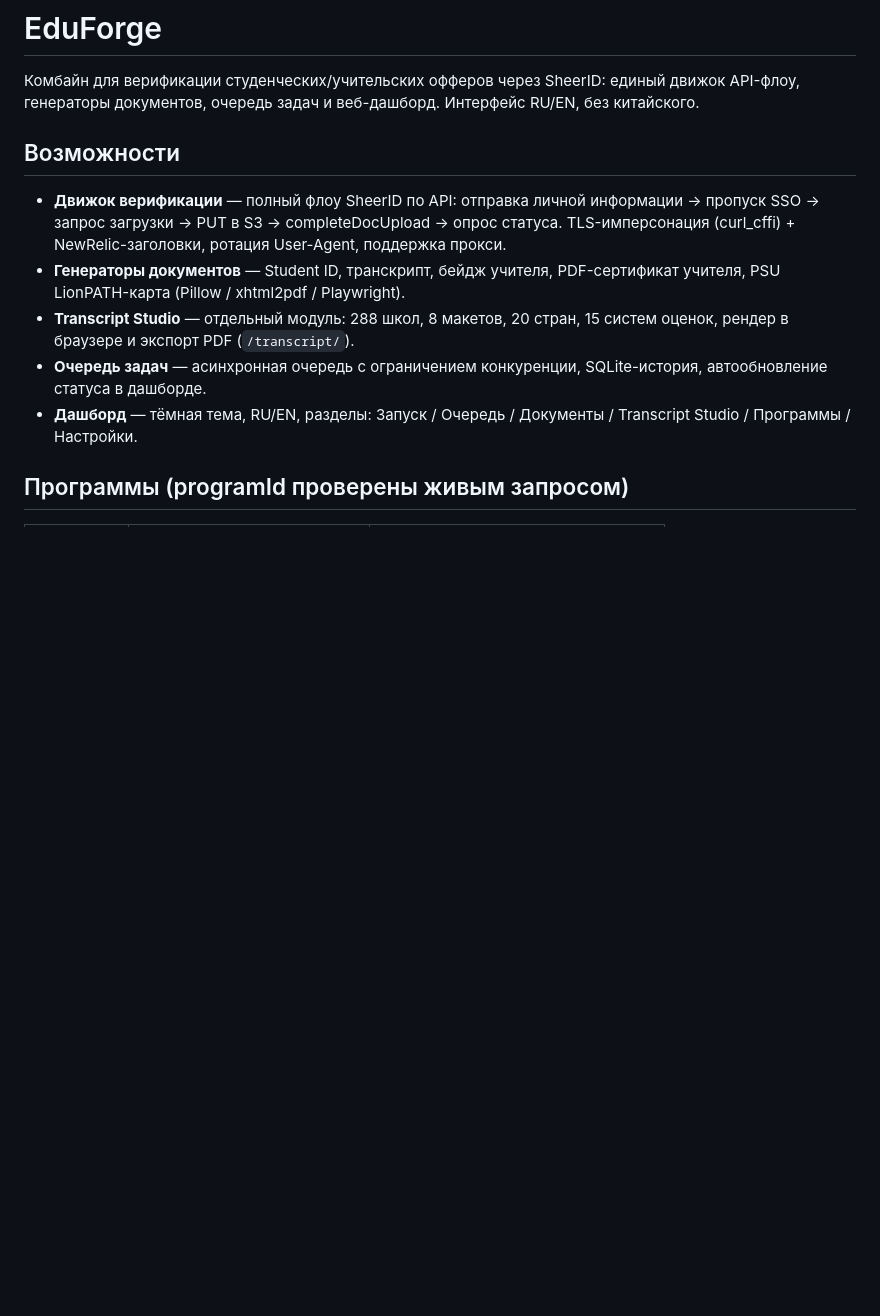
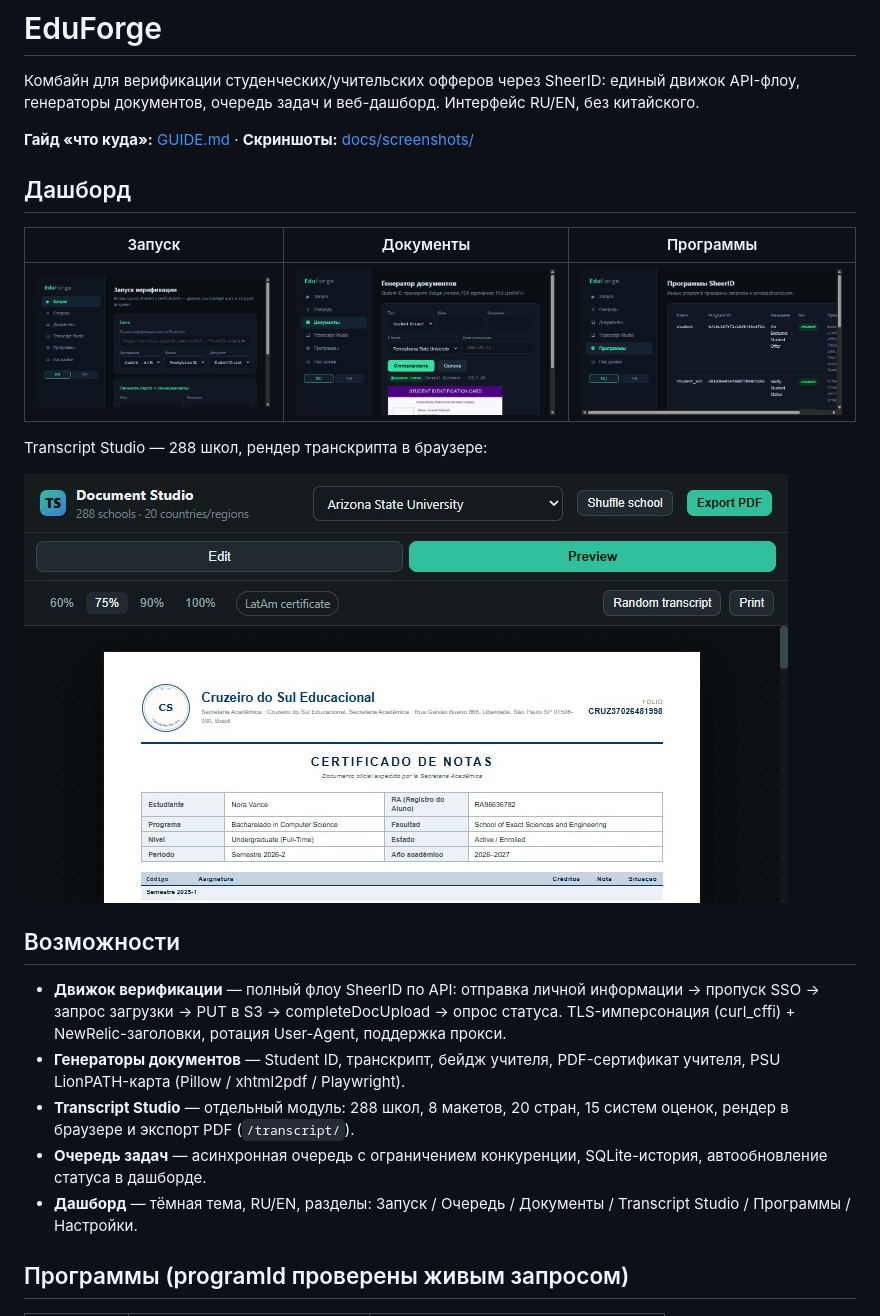
Before and after one commit to Doaxan/testforge, a Markdown page: README.md, the part around the change. Drawn GitHub-style; pictures changed too: docs/screenshots/01_run.png (added), docs/screenshots/02_docs.png (added), docs/screenshots/03_programs.png (added); blank space fills up the shorter version.

Commit message:
Add dashboard screenshots, GUIDE.md (what goes where), fix school select empty option

```diff
--- a/README.md
+++ b/README.md
@@ -1,6 +1,18 @@
 # EduForge
 
 Комбайн для верификации студенческих/учительских офферов через SheerID: единый движок API-флоу, генераторы документов, очередь задач и веб-дашборд. Интерфейс RU/EN, без китайского.
+
+**Гайд «что куда»:** [GUIDE.md](GUIDE.md) · **Скриншоты:** [docs/screenshots/](docs/screenshots/)
+
+## Дашборд
+
+| Запуск | Документы | Программы |
+|--------|-----------|-----------|
+| ![run](docs/screenshots/01_run.png) | ![docs](docs/screenshots/02_docs.png) | ![programs](docs/screenshots/03_programs.png) |
+
+Transcript Studio — 288 школ, рендер транскрипта в браузере:
+
+![studio](docs/screenshots/06_studio_preview.png)
 
 ## Возможности
 
```
Also changed, not shown: GUIDE.md (added, +102 -0 lines), docs/screenshots/04_queue.png (added), docs/screenshots/05_studio.png (added), 1 other file.
